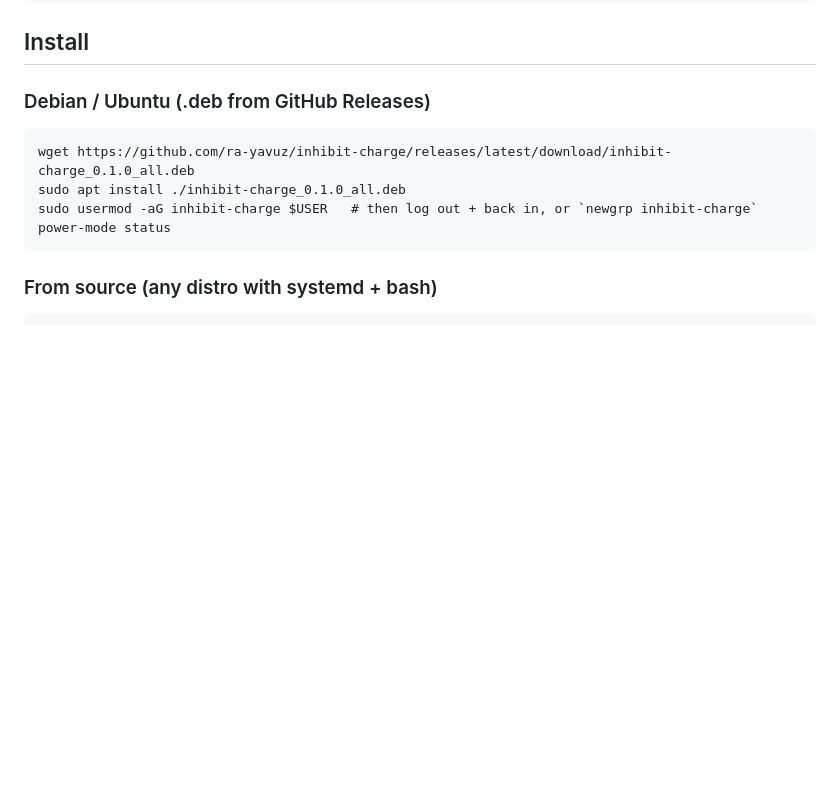
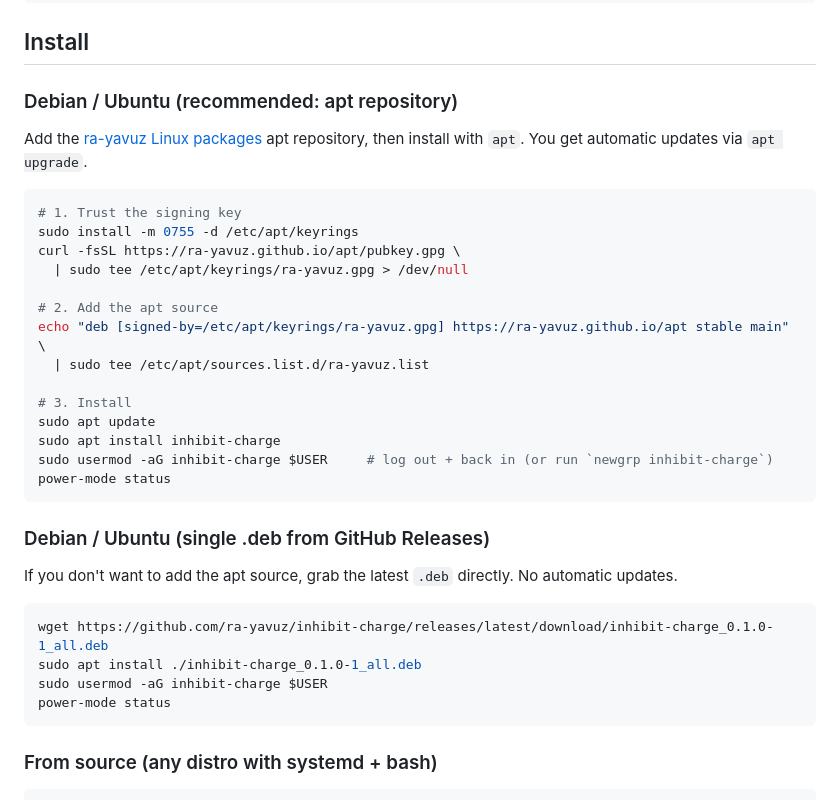
Before and after one commit to ra-yavuz/inhibit-charge, a Markdown page: README.md, the part around the change. GitHub-like rendering; blank space fills up the shorter version.

Commit message:
README: lead with apt-repository install, link to ra-yavuz.github.io/apt
Recommend the apt repository as the primary install path (gives users
automatic upgrades), and keep the single-.deb path as a fallback for
users who don't want to add the source.

````diff
--- a/README.md
+++ b/README.md
@@ -63,12 +63,35 @@ cat /sys/class/power_supply/BAT0/charge_behaviour
 
 ## Install
 
-### Debian / Ubuntu (.deb from GitHub Releases)
+### Debian / Ubuntu (recommended: apt repository)
 
+Add the [ra-yavuz Linux packages](https://ra-yavuz.github.io/apt/) apt repository, then install with `apt`. You get automatic updates via `apt upgrade`.
+
+```bash
+# 1. Trust the signing key
+sudo install -m 0755 -d /etc/apt/keyrings
+curl -fsSL https://ra-yavuz.github.io/apt/pubkey.gpg \
+  | sudo tee /etc/apt/keyrings/ra-yavuz.gpg > /dev/null
+
+# 2. Add the apt source
+echo "deb [signed-by=/etc/apt/keyrings/ra-yavuz.gpg] https://ra-yavuz.github.io/apt stable main" \
+  | sudo tee /etc/apt/sources.list.d/ra-yavuz.list
+
+# 3. Install
+sudo apt update
+sudo apt install inhibit-charge
+sudo usermod -aG inhibit-charge $USER     # log out + back in (or run `newgrp inhibit-charge`)
+power-mode status
 ```
-wget https://github.com/ra-yavuz/inhibit-charge/releases/latest/download/inhibit-charge_0.1.0_all.deb
-sudo apt install ./inhibit-charge_0.1.0_all.deb
-sudo usermod -aG inhibit-charge $USER   # then log out + back in, or `newgrp inhibit-charge`
+
+### Debian / Ubuntu (single .deb from GitHub Releases)
+
+If you don't want to add the apt source, grab the latest `.deb` directly. No automatic updates.
+
+```bash
+wget https://github.com/ra-yavuz/inhibit-charge/releases/latest/download/inhibit-charge_0.1.0-1_all.deb
+sudo apt install ./inhibit-charge_0.1.0-1_all.deb
+sudo usermod -aG inhibit-charge $USER
 power-mode status
 ```
 
````
